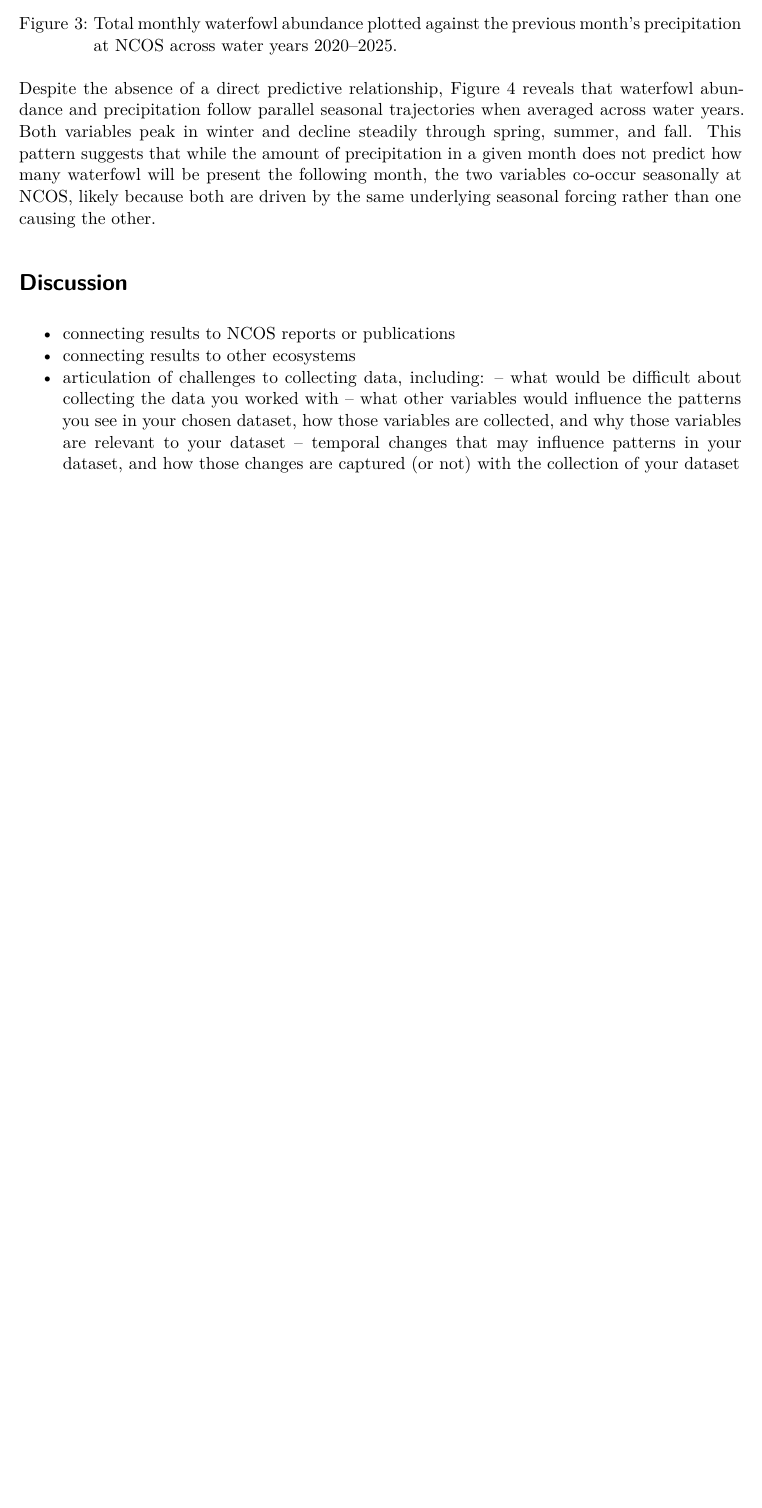
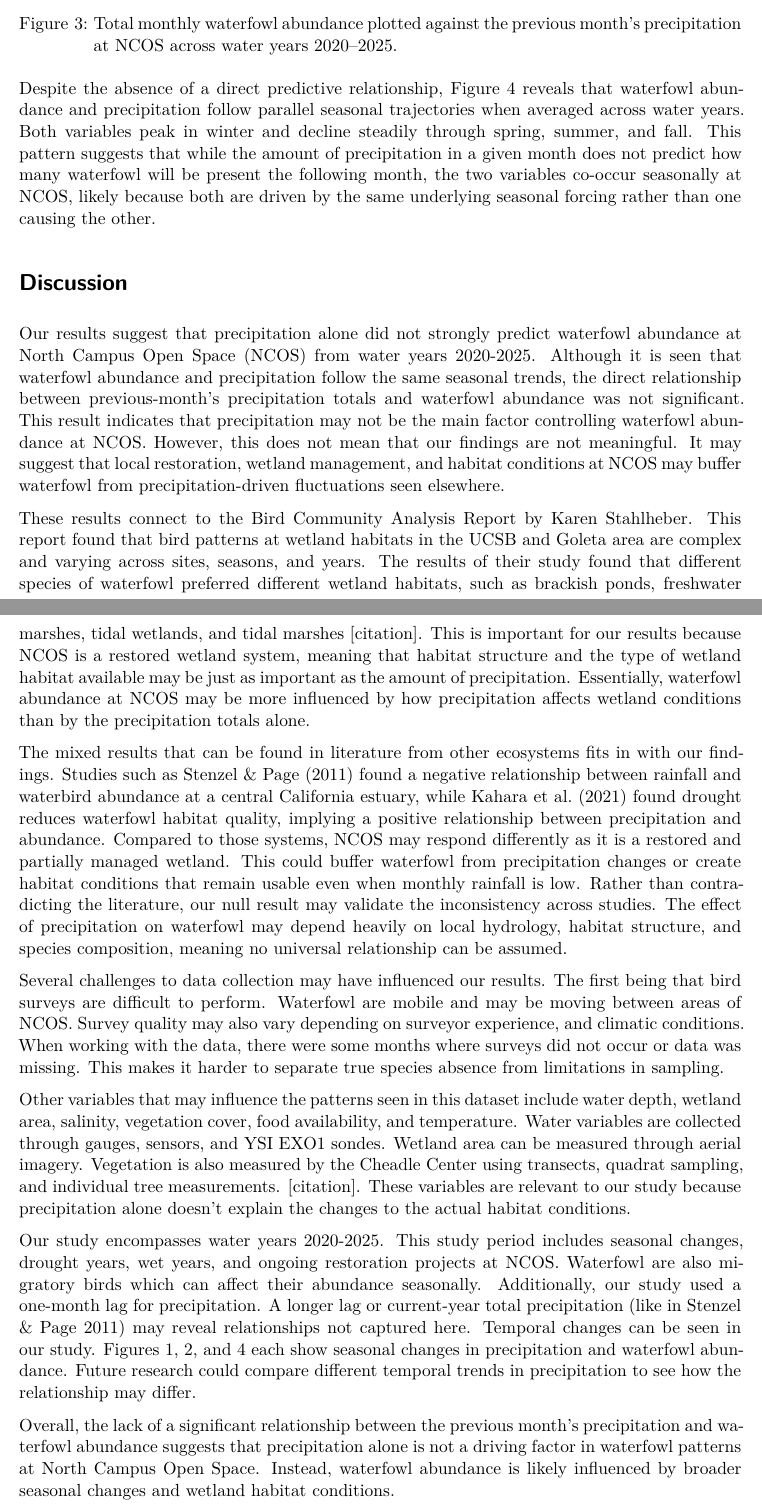
Before and after one commit to ncutner-alt/Waterfowl-v.s.-Precipitation-Final-Project, a Quarto document (paper/final_paper.qmd): part of page 3 of 4 before the commit and two parts of pages 3 and 5 of 5 after it, the two joined at a grey line, cut so that both start at the same text, the shorter picture padded with empty space. Rendered offline with R 4.5, knitr and Pandoc in place of Quarto, then LaTeX, with nearby package versions.

Commit message:
adding discussion section

```diff
--- a/paper/final_paper.qmd
+++ b/paper/final_paper.qmd
@@ -519,12 +519,16 @@ combined_plot
 
 # Discussion
 
-- connecting results to NCOS reports or publications
-- connecting results to other ecosystems
-- articulation of challenges to collecting data, including:
-  – what would be difficult about collecting the data you worked with
-  – what other variables would influence the patterns you see in your chosen dataset,
-how those variables are collected, and why those variables are relevant to your
-dataset
-  – temporal changes that may influence patterns in your dataset, and how those
-changes are captured (or not) with the collection of your dataset
+Our results suggest that precipitation alone did not strongly predict waterfowl abundance at North Campus Open Space (NCOS) from water years 2020-2025. Although it is seen that waterfowl abundance and precipitation follow the same seasonal trends, the direct relationship between previous-month’s precipitation totals and waterfowl abundance was not significant. This result indicates that precipitation may not be the main factor controlling waterfowl abundance at NCOS. However, this does not mean that our findings are not meaningful. It may suggest that local restoration, wetland management, and habitat conditions at NCOS may buffer waterfowl from precipitation-driven fluctuations seen elsewhere.
+
+These results connect to the Bird Community Analysis Report by Karen Stahlheber. This report found that bird patterns at wetland habitats in the UCSB and Goleta area are complex and varying across sites, seasons, and years. The results of their study found that different species of waterfowl preferred different wetland habitats, such as brackish ponds, freshwater marshes, tidal wetlands, and tidal marshes [citation]. This is important for our results because NCOS is a restored wetland system, meaning that habitat structure and the type of wetland habitat available may be just as important as the amount of precipitation. Essentially, waterfowl abundance at NCOS may be more influenced by how precipitation affects wetland conditions than by the precipitation totals alone.
+
+The mixed results that can be found in literature from other ecosystems fits in with our findings. Studies such as Stenzel & Page (2011) found a negative relationship between rainfall and waterbird abundance at a central California estuary, while Kahara et al. (2021) found drought reduces waterfowl habitat quality, implying a positive relationship between precipitation and abundance. Compared to those systems, NCOS may respond differently as it is a restored and partially managed wetland. This could buffer waterfowl from precipitation changes or create habitat conditions that remain usable even when monthly rainfall is low. Rather than contradicting the literature, our null result may validate the inconsistency across studies. The effect of precipitation on waterfowl may depend heavily on local hydrology, habitat structure, and species composition, meaning no universal relationship can be assumed.
+
+Several challenges to data collection may have influenced our results. The first being that bird surveys are difficult to perform. Waterfowl are mobile and may be moving between areas of NCOS. Survey quality may also vary depending on surveyor experience, and climatic conditions. When working with the data, there were some months where surveys did not occur or data was missing. This makes it harder to separate true species absence from limitations in sampling.
+
+Other variables that may influence the patterns seen in this dataset include water depth, wetland area, salinity, vegetation cover, food availability, and temperature. Water variables are collected through gauges, sensors, and YSI EXO1 sondes. Wetland area can be measured through aerial imagery. Vegetation is also measured by the Cheadle Center using transects, quadrat sampling, and individual tree measurements. [citation]. These variables are relevant to our study because precipitation alone doesn’t explain the changes to the actual habitat conditions.
+
+Our study encompasses water years 2020-2025. This study period includes seasonal changes, drought years, wet years, and ongoing restoration projects at NCOS. Waterfowl are also migratory birds which can affect their abundance seasonally. Additionally, our study used a one-month lag for precipitation. A longer lag or current-year total precipitation (like in Stenzel & Page 2011) may reveal relationships not captured here. Temporal changes can be seen in our study. Figures 1, 2, and 4 each show seasonal changes in precipitation and waterfowl abundance. Future research could compare different temporal trends in precipitation to see how the relationship may differ.
+
+Overall, the lack of a significant relationship between the previous month's precipitation and waterfowl abundance suggests that precipitation alone is not a driving factor in waterfowl patterns at North Campus Open Space. Instead, waterfowl abundance is likely influenced by broader seasonal changes and wetland habitat conditions.
```
